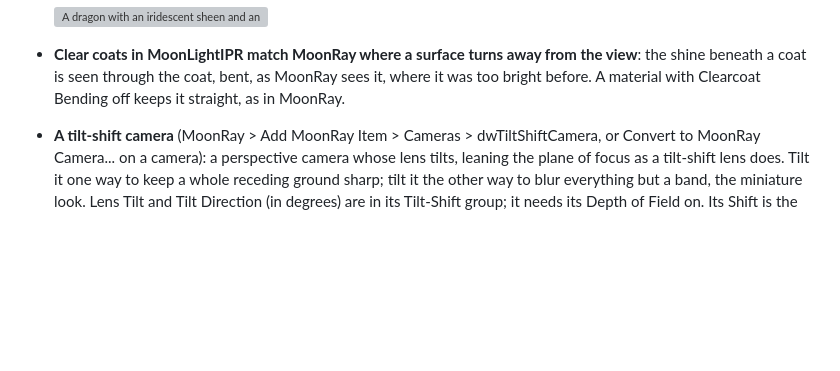
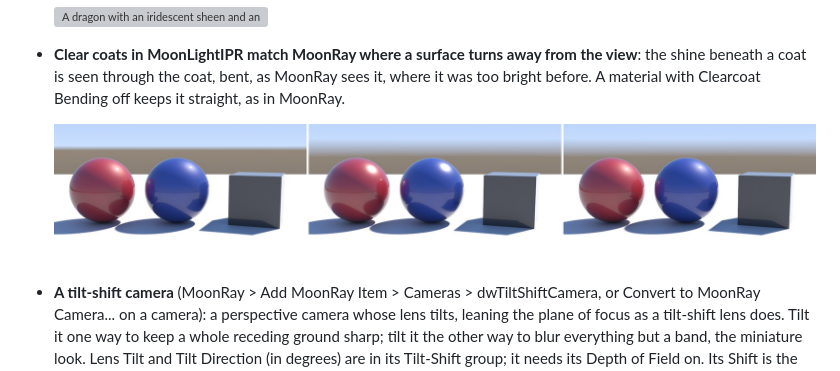
Before and after one commit to Pbaroque20/MoonRayForModo, a Markdown page: README.md, the part around the change. Drawn GitHub-style; pictures changed too: docs/images/moonlightipr-clear-coat.jpg (added); blank space fills up the shorter version; grey boxes are pictures that could not be loaded.

Commit message:
Front page: a picture of MoonLightIPR's clear coats against MoonRay's, before and now
Co-Authored-By: Claude Opus 5.5 <noreply@anthropic.com>

```diff
--- a/README.md
+++ b/README.md
@@ -31,6 +31,9 @@ The current release is [0.5.5.1.2](https://github.com/Pbaroque20/MoonRayForModo/
   ![A dragon with an iridescent sheen and an iridescent bubble over the sea, rendered by MoonLightIPR](docs/images/moonlightipr-iridescence.webp)
 
 - **Clear coats in MoonLightIPR match MoonRay where a surface turns away from the view**: the shine beneath a coat is seen through the coat, bent, as MoonRay sees it, where it was too bright before. A material with Clearcoat Bending off keeps it straight, as in MoonRay.
+
+  ![Dark car paint under a clear coat: MoonRay (left), MoonLightIPR before (middle), the shine beneath the coat too bright and broad, and now (right)](docs/images/moonlightipr-clear-coat.jpg)
+
 - **A tilt-shift camera** (MoonRay > Add MoonRay Item > Cameras > dwTiltShiftCamera, or Convert to MoonRay Camera... on a camera): a perspective camera whose lens tilts, leaning the plane of focus as a tilt-shift lens does. Tilt it one way to keep a whole receding ground sharp; tilt it the other way to blur everything but a band, the miniature look. Lens Tilt and Tilt Direction (in degrees) are in its Tilt-Shift group; it needs its Depth of Field on. Its Shift is the horizontal and vertical film offset. MoonRay, XPU2 and MoonLightIPR render it alike. Switch: MoonRay Source Overrides, Tilt-shift camera (on).
 
   ![The same street of blocks through a tilt-shift camera at f/1.4: no tilt (left), tilted so the whole ground is sharp (middle), and tilted the other way for the miniature look (right)](docs/images/tilt-shift-camera.jpg)
```
